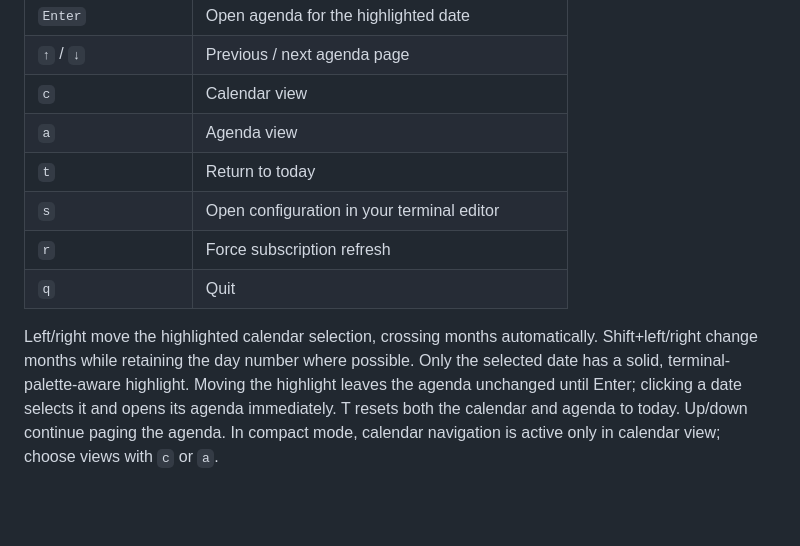
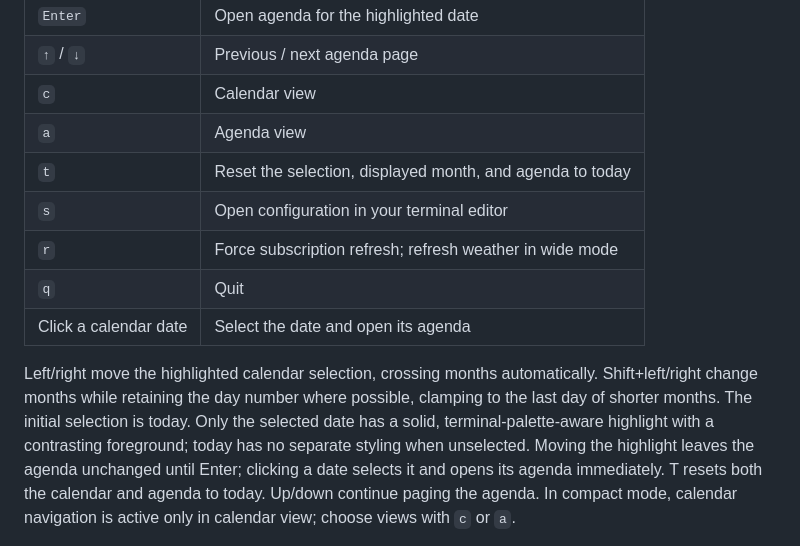
Before and after one commit to jchristophm/caltui, a Markdown page: README.md, the part around one of its changes. Rendered like a GitHub page; blank space fills up the shorter version.

```diff
--- a/README.md
+++ b/README.md
@@ -160,14 +169,17 @@ without `--demo` require a configured calendar.
 | `↑` / `↓` | Previous / next agenda page |
 | `c` | Calendar view |
 | `a` | Agenda view |
-| `t` | Return to today |
+| `t` | Reset the selection, displayed month, and agenda to today |
 | `s` | Open configuration in your terminal editor |
-| `r` | Force subscription refresh |
+| `r` | Force subscription refresh; refresh weather in wide mode |
 | `q` | Quit |
+| Click a calendar date | Select the date and open its agenda |
 
 Left/right move the highlighted calendar selection, crossing months automatically.
-Shift+left/right change months while retaining the day number where possible.
-Only the selected date has a solid, terminal-palette-aware highlight. Moving the
+Shift+left/right change months while retaining the day number where possible,
+clamping to the last day of shorter months. The initial selection is today.
+Only the selected date has a solid, terminal-palette-aware highlight with a
+contrasting foreground; today has no separate styling when unselected. Moving the
 highlight leaves the agenda unchanged until Enter; clicking a date selects it
 and opens its agenda immediately. T resets both the calendar and agenda to today.
 Up/down continue paging the agenda. In compact mode, calendar navigation is
```
Also changed, not shown: other parts of README.md (+15 -3 lines), assets/caltui-screenshot.png.
